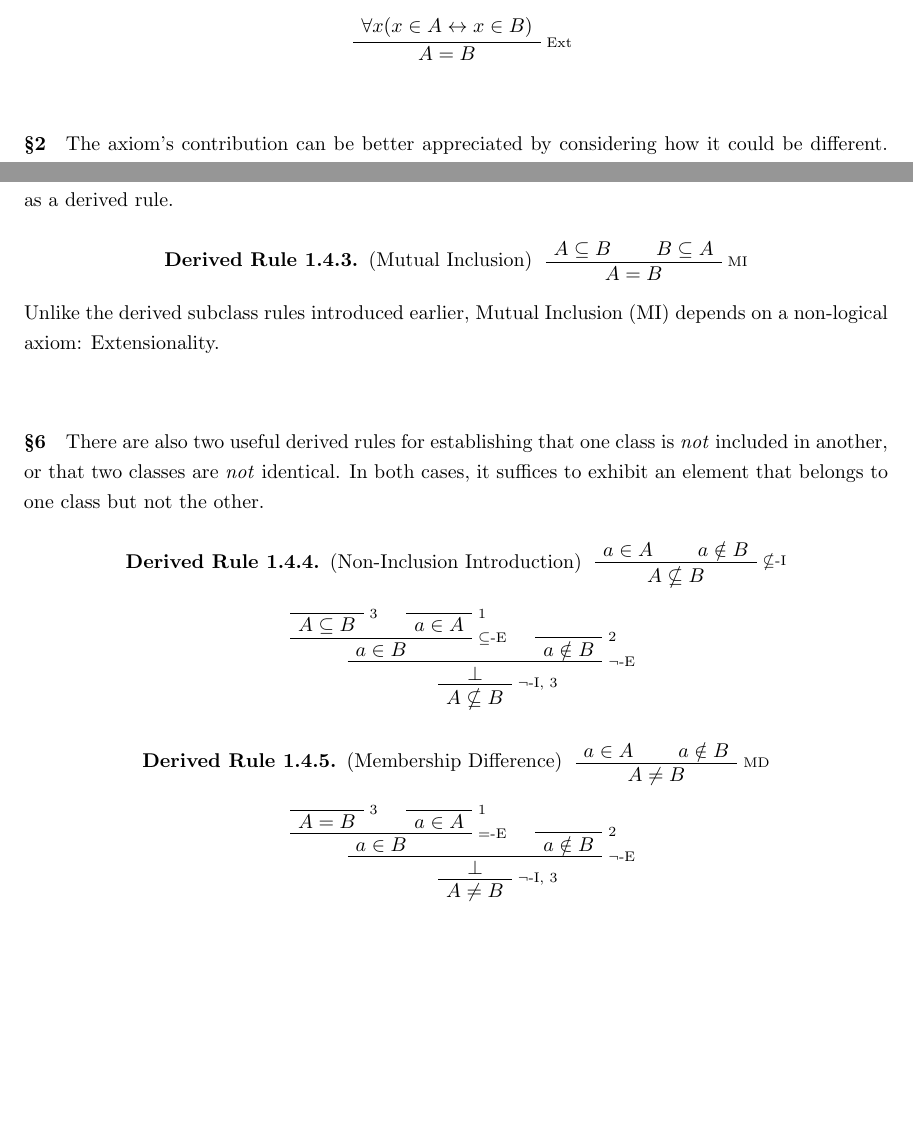
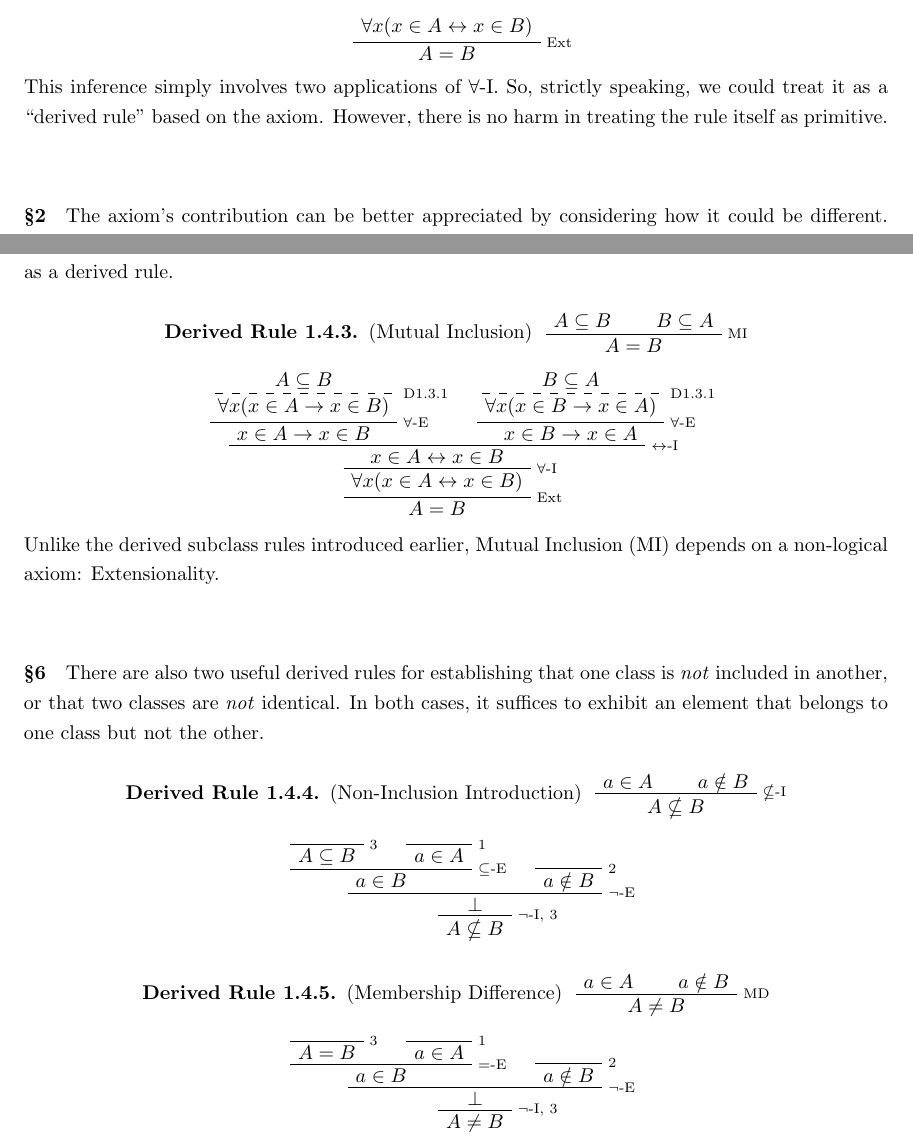
Before and after one commit to StephenMyller/STCH---Interactive, a LaTeX document (main.tex, which reads Chapters/01-NBG/03-extensionality.tex): two parts of pages 14 and 16 of 95, joined at a grey line, cut so that both start at the same text, the shorter picture padded with empty space. Compiled offline with pdfLaTeX.

Commit message:
Updates from Overleaf

```diff
--- a/Chapters/01-NBG/03-extensionality.tex
+++ b/Chapters/01-NBG/03-extensionality.tex
@@ -23,6 +23,8 @@ In Gentzen derivations, we use \(\mathrm{Ext}\) to abbreviate the inference lice
     \RightLabel{\(\mathrm{Ext}\)}
     \UnaryInfC{\(A=B\)}
 \end{prooftree}
+
+This inference simply involves two applications of $\forall$-I. So, strictly speaking, we could treat it as a ``derived rule" based on the axiom. However, there is no harm in treating the rule itself as primitive.
 
 \nbgpara{2}{}
 The axiom's contribution can be better appreciated by considering how it could be different. The name \emph{Extensionality} comes from the word \emph{extension}: the extension of a class consists of its members. An \emph{intensional} description, by contrast, concerns the property or condition by which those members are picked out.
@@ -118,11 +120,38 @@ This criterion gives us a fundamental proof strategy, called \emph{proof by doub
 \end{prooftree}
 \end{derivedrule}
 
+% proof-explorer-expansion: rule:mutual-inclusion; vars=A,B; fresh=x
+\begin{formalderivation}
+\begin{prooftree}
+    \AxiomC{\(A\subseteq B\)}
+    \RightLabel{D\ref{def:subclass}}
+    \dashedLine
+    \UnaryInfC{\(\forall x(x\in A\to x\in B)\)}
+    \RightLabel{\(\forall\)-E}
+    \UnaryInfC{\(x\in A\to x\in B\)}
+%
+    \AxiomC{\(B\subseteq A\)}
+    \RightLabel{D\ref{def:subclass}}
+    \dashedLine
+    \UnaryInfC{\(\forall x(x\in B\to x\in A)\)}
+    \RightLabel{\(\forall\)-E}
+    \UnaryInfC{\(x\in B\to x\in A\)}
+%
+    \RightLabel{\(\leftrightarrow\)-I}
+    \BinaryInfC{\(x\in A\leftrightarrow x\in B\)}
+    \RightLabel{\(\forall\)-I}
+    \UnaryInfC{\(\forall x(x\in A\leftrightarrow x\in B)\)}
+    \RightLabel{\(\mathrm{Ext}\)}
+    \UnaryInfC{\(A=B\)}
+\end{prooftree}
+\end{formalderivation}
+
 Unlike the derived subclass rules introduced earlier, Mutual Inclusion (\(\mathrm{MI}\)) depends on a non-logical axiom: Extensionality.
 
 
 \nbgpara{6}{} There are also two useful derived rules for establishing that one class is \emph{not} included in another, or that two classes are \emph{not} identical. In both cases, it suffices to exhibit an element that belongs to one class but not the other.
 
+% proof-explorer-expansion: rule:non-inclusion-intro; vars=A,B,a; locals=3
 \begin{derivedrule}[Non-Inclusion Introduction]
 \label{rule:non-inclusion-intro}
 \begin{prooftree}
@@ -157,8 +186,9 @@ Unlike the derived subclass rules introduced earlier, Mutual Inclusion (\(\mathr
 \end{prooftree}
 \end{formalderivation}
 
+% proof-explorer-expansion: rule:membership-difference; vars=A,B,a; locals=3
 \begin{derivedrule}[Membership Difference]
-\label{rule:nonidentity-intro}
+\label{rule:membership-difference}
 \begin{prooftree}
     \AxiomC{\(a\in A\)}
     \AxiomC{\(a\notin B\)}
```
Also changed, not shown: Chapters/01-NBG/02-subclasses.tex (+1 -1 lines).
